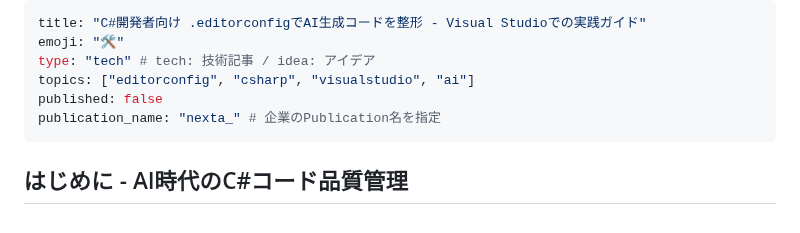
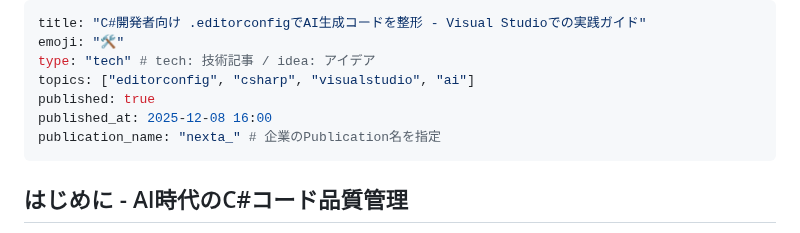
Before and after one commit to pixcelo/zenn-content, a Markdown page: articles/editorconfig-csharp-visualstudio.md, the part around the change. Drawn GitHub-style.

Commit message:
mod: 2025年12月8日16時に予約投稿

```diff
--- a/articles/editorconfig-csharp-visualstudio.md
+++ b/articles/editorconfig-csharp-visualstudio.md
@@ -3,7 +3,8 @@ title: "C#開発者向け .editorconfigでAI生成コードを整形 - Visual St
 emoji: "🛠️"
 type: "tech" # tech: 技術記事 / idea: アイデア
 topics: ["editorconfig", "csharp", "visualstudio", "ai"]
-published: false
+published: true
+published_at: 2025-12-08 16:00
 publication_name: "nexta_" # 企業のPublication名を指定
 ---
 
```
